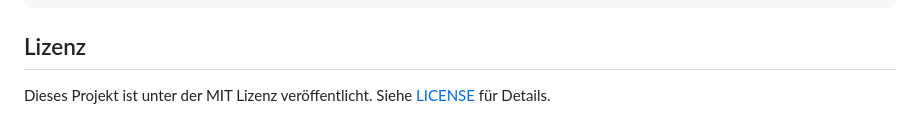
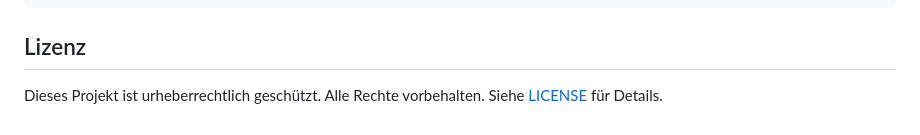
Before and after one commit to markjnt/PalliRoute, a Markdown page: README.md, the part around the change. Drawn GitHub-style.

Commit message:
Update license statement in README.md

```diff
--- a/README.md
+++ b/README.md
@@ -95,4 +95,4 @@ docker-compose down
 
 ## Lizenz
 
-Dieses Projekt ist unter der MIT Lizenz veröffentlicht. Siehe [LICENSE](LICENSE) für Details.
+Dieses Projekt ist urheberrechtlich geschützt. Alle Rechte vorbehalten. Siehe [LICENSE](LICENSE) für Details.
```
